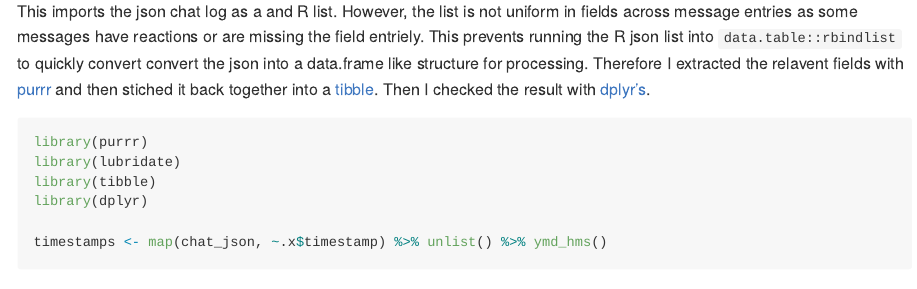
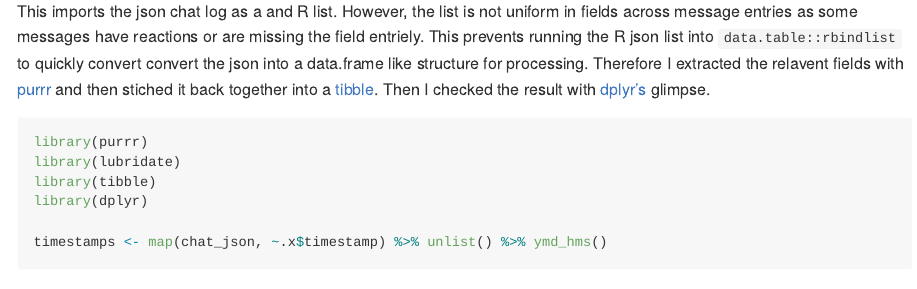
Before and after one commit to BorisNikulin/discord-chat-analysis, an R Markdown document (README.Rmd): the page in a window 1100 px wide, from 590 px down. Rendered offline with R 4.5, knitr and Pandoc, with nearby package versions; some code elsewhere in the file could not run offline.

Commit message:
missing word

````diff
--- a/README.Rmd
+++ b/README.Rmd
@@ -34,7 +34,7 @@ structure for processing.
 Therefore I extracted the relavent fields with
 [purrr](https://cran.r-project.org/web/packages/purrr/vignettes/other-langs.html) and then stiched it back together into a
 [tibble](https://cran.r-project.org/web/packages/tibble/vignettes/tibble.html).
-Then I checked the result with [dplyr's](https://cran.r-project.org/web/packages/dplyr/vignettes/dplyr.html).
+Then I checked the result with [dplyr's](https://cran.r-project.org/web/packages/dplyr/vignettes/dplyr.html) glimpse.
 
 ```{r import_tibble}
 library(purrr)
````
